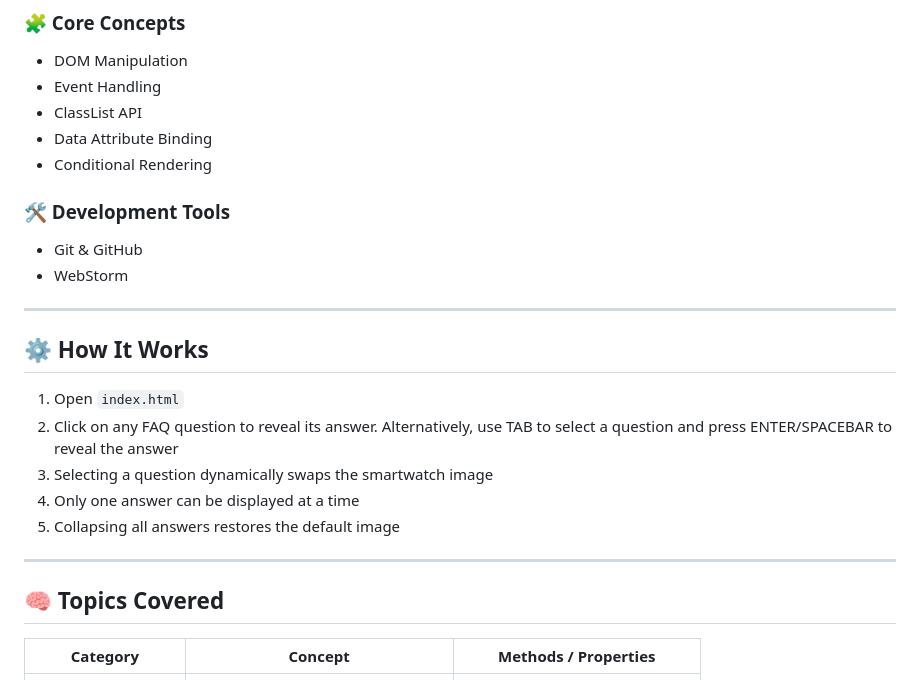
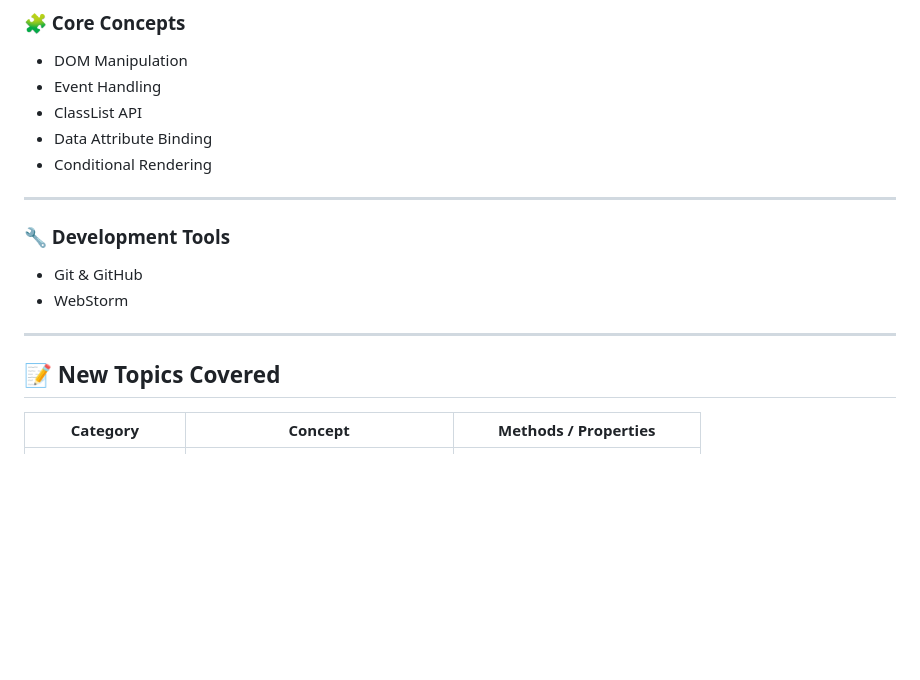
Before and after one commit to bstearns07/SmartwatchFAQ, a Markdown page: README.md, the part around one of its changes. GitHub-like rendering; blank space fills up the shorter version.

```diff
--- a/README.md
+++ b/README.md
@@ -65,22 +80,15 @@ For full program details, refer to [Program Requirements](./assets/ProgramInstru
 - Data Attribute Binding
 - Conditional Rendering
 
-### 🛠 Development Tools
+---
+
+### 🔧 Development Tools
 - Git & GitHub
 - WebStorm
 
 ---
-## ⚙️ How It Works
 
-1. Open `index.html`
-2. Click on any FAQ question to reveal its answer. Alternatively, use TAB to select a question and press ENTER/SPACEBAR to reveal the answer
-3. Selecting a question dynamically swaps the smartwatch image
-4. Only one answer can be displayed at a time
-5. Collapsing all answers restores the default image
-
----
-
-## 🧠 Topics Covered
+## 📝 New Topics Covered
 
 | Category | Concept | Methods / Properties |
 |----------|----------|----------------------|
```
Also changed, not shown: other parts of README.md (+25 -10 lines).
